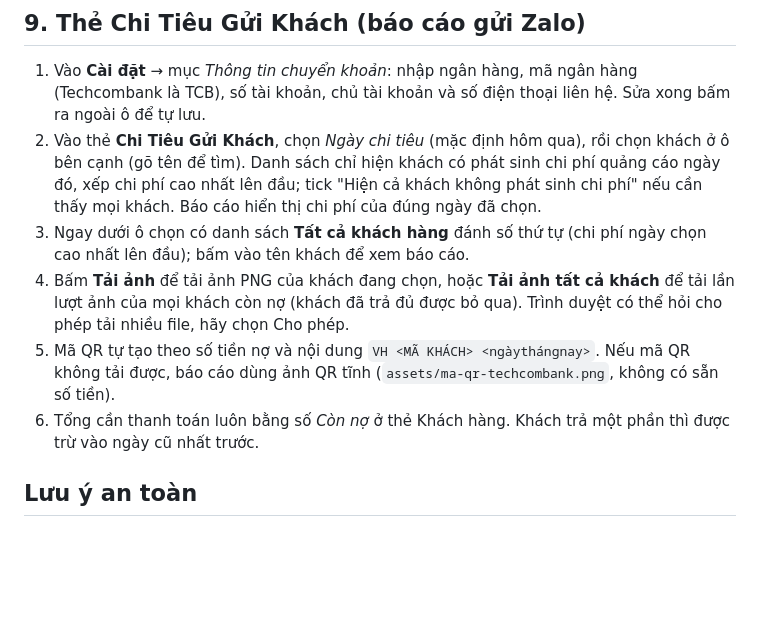
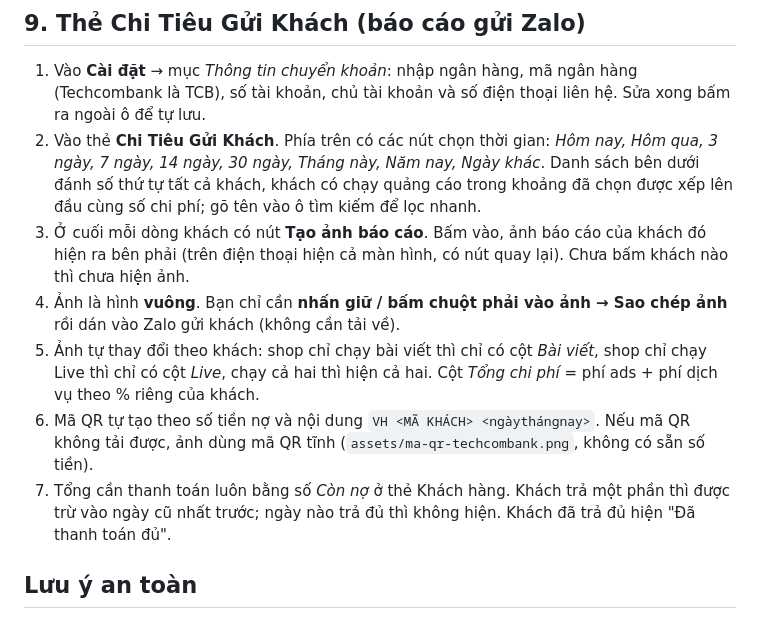
Before and after one commit to vuvanhaviu-rgb/Web_QL_DongTien, a Markdown page: HUONG-DAN.md, the part around the change. Rendered like a GitHub page; blank space fills up the shorter version.

Commit message:
Cập nhật hướng dẫn thẻ Chi Tiêu Gửi Khách
Co-Authored-By: Claude Sonnet 5.5 <noreply@anthropic.com>
Claude-Session: https://claude.ai/code/session_01SCBfxhhCNEs4kkUZ3jjP6z

```diff
--- a/HUONG-DAN.md
+++ b/HUONG-DAN.md
@@ -65,11 +65,12 @@ Mở https://vhagency.io.vn bằng trình duyệt điện thoại → menu trìn
 
 ## 9. Thẻ Chi Tiêu Gửi Khách (báo cáo gửi Zalo)
 1. Vào **Cài đặt** → mục *Thông tin chuyển khoản*: nhập ngân hàng, mã ngân hàng (Techcombank là TCB), số tài khoản, chủ tài khoản và số điện thoại liên hệ. Sửa xong bấm ra ngoài ô để tự lưu.
-2. Vào thẻ **Chi Tiêu Gửi Khách**, chọn *Ngày chi tiêu* (mặc định hôm qua), rồi chọn khách ở ô bên cạnh (gõ tên để tìm). Danh sách chỉ hiện khách có phát sinh chi phí quảng cáo ngày đó, xếp chi phí cao nhất lên đầu; tick "Hiện cả khách không phát sinh chi phí" nếu cần thấy mọi khách. Báo cáo hiển thị chi phí của đúng ngày đã chọn.
-3. Ngay dưới ô chọn có danh sách **Tất cả khách hàng** đánh số thứ tự (chi phí ngày chọn cao nhất lên đầu); bấm vào tên khách để xem báo cáo.
-4. Bấm **Tải ảnh** để tải ảnh PNG của khách đang chọn, hoặc **Tải ảnh tất cả khách** để tải lần lượt ảnh của mọi khách còn nợ (khách đã trả đủ được bỏ qua). Trình duyệt có thể hỏi cho phép tải nhiều file, hãy chọn Cho phép.
-5. Mã QR tự tạo theo số tiền nợ và nội dung `VH <MÃ KHÁCH> <ngàythángnay>`. Nếu mã QR không tải được, báo cáo dùng ảnh QR tĩnh (`assets/ma-qr-techcombank.png`, không có sẵn số tiền).
-6. Tổng cần thanh toán luôn bằng số *Còn nợ* ở thẻ Khách hàng. Khách trả một phần thì được trừ vào ngày cũ nhất trước.
+2. Vào thẻ **Chi Tiêu Gửi Khách**. Phía trên có các nút chọn thời gian: *Hôm nay, Hôm qua, 3 ngày, 7 ngày, 14 ngày, 30 ngày, Tháng này, Năm nay, Ngày khác*. Danh sách bên dưới đánh số thứ tự tất cả khách, khách có chạy quảng cáo trong khoảng đã chọn được xếp lên đầu cùng số chi phí; gõ tên vào ô tìm kiếm để lọc nhanh.
+3. Ở cuối mỗi dòng khách có nút **Tạo ảnh báo cáo**. Bấm vào, ảnh báo cáo của khách đó hiện ra bên phải (trên điện thoại hiện cả màn hình, có nút quay lại). Chưa bấm khách nào thì chưa hiện ảnh.
+4. Ảnh là hình **vuông**. Bạn chỉ cần **nhấn giữ / bấm chuột phải vào ảnh → Sao chép ảnh** rồi dán vào Zalo gửi khách (không cần tải về).
+5. Ảnh tự thay đổi theo khách: shop chỉ chạy bài viết thì chỉ có cột *Bài viết*, shop chỉ chạy Live thì chỉ có cột *Live*, chạy cả hai thì hiện cả hai. Cột *Tổng chi phí* = phí ads + phí dịch vụ theo % riêng của khách.
+6. Mã QR tự tạo theo số tiền nợ và nội dung `VH <MÃ KHÁCH> <ngàythángnay>`. Nếu mã QR không tải được, ảnh dùng mã QR tĩnh (`assets/ma-qr-techcombank.png`, không có sẵn số tiền).
+7. Tổng cần thanh toán luôn bằng số *Còn nợ* ở thẻ Khách hàng. Khách trả một phần thì được trừ vào ngày cũ nhất trước; ngày nào trả đủ thì không hiện. Khách đã trả đủ hiện "Đã thanh toán đủ".
 
 ## Lưu ý an toàn
 - Không bao giờ dán mã `FB_TOKEN`, `FIREBASE_SA` hay mã GitHub vào chat, ảnh chụp màn hình hay file trong kho. Lỡ lộ thì tạo lại mã ngay.
```
